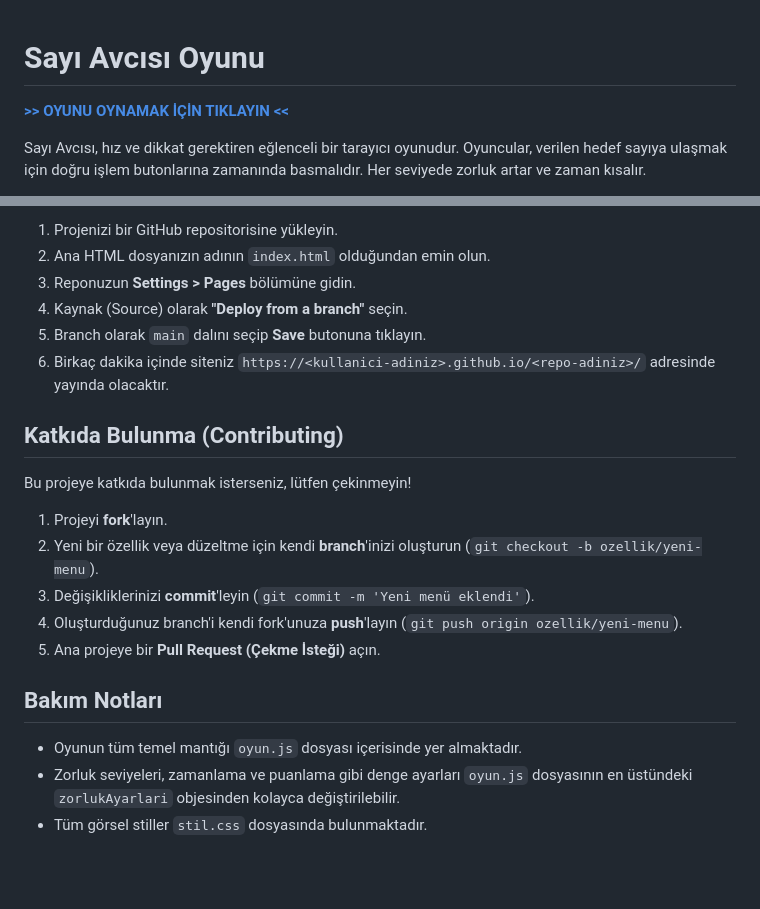
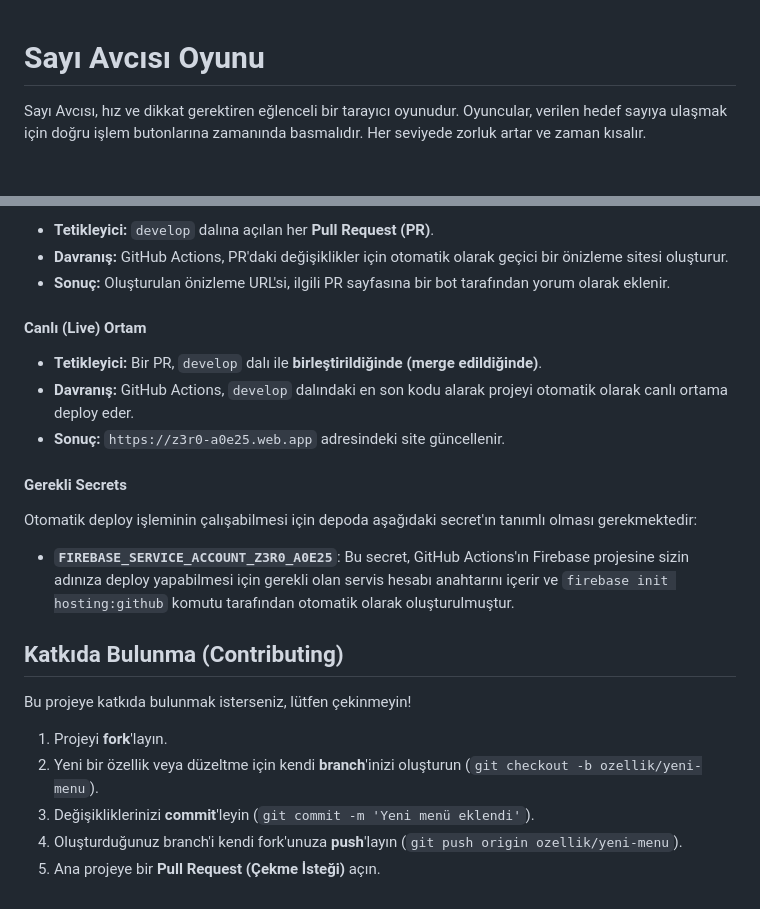
Before and after one commit to yigitkaracelik/hunt-of-zero, a Markdown page: README.md, 2 parts joined by grey strips. Rendered like a GitHub page; blank space fills up the shorter version.

```diff
--- a/README.md
+++ b/README.md
@@ -1,6 +1,4 @@
 # Sayı Avcısı Oyunu
-
-**[>> OYUNU OYNAMAK İÇİN TIKLAYIN <<](https://Koc-Staj.github.io/Sayi_Oyunu_Projesi/)**
 
 Sayı Avcısı, hız ve dikkat gerektiren eğlenceli bir tarayıcı oyunudur. Oyuncular, verilen hedef sayıya ulaşmak için doğru işlem butonlarına zamanında basmalıdır. Her seviyede zorluk artar ve zaman kısalır.
 
@@ -78,10 +63,19 @@ Projenizi internet üzerinden yayınlamak için:
 
-1.  Projenizi bir GitHub repositorisine yükleyin.
-2.  Ana HTML dosyanızın adının `index.html` olduğundan emin olun.
-3.  Reponuzun **Settings > Pages** bölümüne gidin.
-4.  Kaynak (Source) olarak **"Deploy from a branch"** seçin.
-5.  Branch olarak `main` dalını seçip **Save** butonuna tıklayın.
-6.  Birkaç dakika içinde siteniz `https://<kullanici-adiniz>.github.io/<repo-adiniz>/` adresinde yayında olacaktır.
+*   **Tetikleyici:** `develop` dalına açılan her **Pull Request (PR)**.
+*   **Davranış:** GitHub Actions, PR'daki değişiklikler için otomatik olarak geçici bir önizleme sitesi oluşturur.
+*   **Sonuç:** Oluşturulan önizleme URL'si, ilgili PR sayfasına bir bot tarafından yorum olarak eklenir.
+
+#### Canlı (Live) Ortam
+
+*   **Tetikleyici:** Bir PR, `develop` dalı ile **birleştirildiğinde (merge edildiğinde)**.
+*   **Davranış:** GitHub Actions, `develop` dalındaki en son kodu alarak projeyi otomatik olarak canlı ortama deploy eder.
+*   **Sonuç:** `https://z3r0-a0e25.web.app` adresindeki site güncellenir.
+
+#### Gerekli Secrets
+
+Otomatik deploy işleminin çalışabilmesi için depoda aşağıdaki secret'ın tanımlı olması gerekmektedir:
+
+*   **`FIREBASE_SERVICE_ACCOUNT_Z3R0_A0E25`**: Bu secret, GitHub Actions'ın Firebase projesine sizin adınıza deploy yapabilmesi için gerekli olan servis hesabı anahtarını içerir ve `firebase init hosting:github` komutu tarafından otomatik olarak oluşturulmuştur.
 
 ## Katkıda Bulunma (Contributing)
 
@@ -92,9 +86,3 @@ Bu projeye katkıda bulunmak isterseniz, lütfen çekinmeyin!
 3.  Değişikliklerinizi **commit**'leyin (`git commit -m 'Yeni menü eklendi'`).
 4.  Oluşturduğunuz branch'i kendi fork'unuza **push**'layın (`git push origin ozellik/yeni-menu`).
 5.  Ana projeye bir **Pull Request (Çekme İsteği)** açın.
-
-## Bakım Notları
-
--   Oyunun tüm temel mantığı `oyun.js` dosyası içerisinde yer almaktadır.
--   Zorluk seviyeleri, zamanlama ve puanlama gibi denge ayarları `oyun.js` dosyasının en üstündeki `zorlukAyarlari` objesinden kolayca değiştirilebilir.
--   Tüm görsel stiller `stil.css` dosyasında bulunmaktadır.
```
Also changed, not shown: other parts of README.md (+36 -49 lines).
